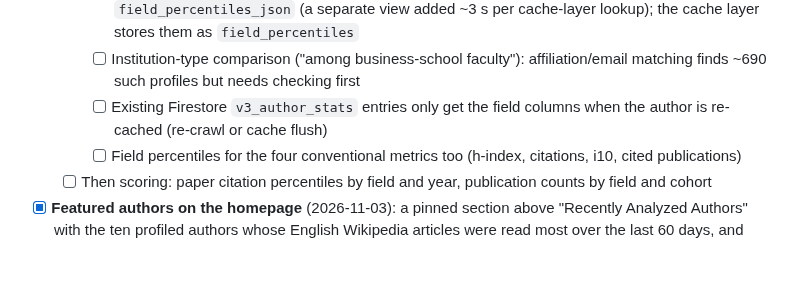
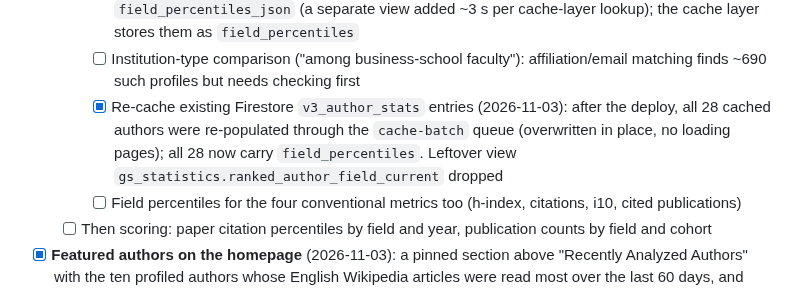
Before and after one commit to ipeirotis-org/scholar_v2, a Markdown page: TASKS.md, the part around the change. Drawn GitHub-style; blank space fills up the shorter version.

Commit message:
TASKS: mark the re-cache of existing author entries done
Co-Authored-By: Claude Opus 5.5 <noreply@anthropic.com>
Claude-Session: https://claude.ai/code/session_01My4P6aUL7Uu8vHxh92pFvG

```diff
--- a/TASKS.md
+++ b/TASKS.md
@@ -106,8 +106,9 @@ via a managed scraping API instead of `scholarly`. Vendor evaluation: [docs/goog
       per cache-layer lookup); the cache layer stores them as `field_percentiles`
     - [ ] Institution-type comparison ("among business-school faculty"): affiliation/email matching finds ~690
       such profiles but needs checking first
-    - [ ] Existing Firestore `v3_author_stats` entries only get the field columns when the author is re-cached
-      (re-crawl or cache flush)
+    - [x] Re-cache existing Firestore `v3_author_stats` entries (2026-11-03): after the deploy, all 28 cached
+      authors were re-populated through the `cache-batch` queue (overwritten in place, no loading pages); all 28
+      now carry `field_percentiles`. Leftover view `gs_statistics.ranked_author_field_current` dropped
     - [ ] Field percentiles for the four conventional metrics too (h-index, citations, i10, cited publications)
   - [ ] Then scoring: paper citation percentiles by field and year, publication counts by field and cohort
 - [x] **Featured authors on the homepage** (2026-11-03): a pinned section above "Recently Analyzed Authors" with the ten profiled authors whose English Wikipedia articles were read most over the last 60 days, and `/featured` (nav link "Featured") with the top 100. Built by `gs_crawler/featured.py` after the weekly materialize and the monthly Wikidata reload (`CRAWL_MODE=featured` alone); leaves out deceased people and h-index < 10. The recent list shows 5 authors with an in-place "See more" for the rest (up to 20). Both lists share `templates/_author_table.html`; affiliation is hidden on phones
```
